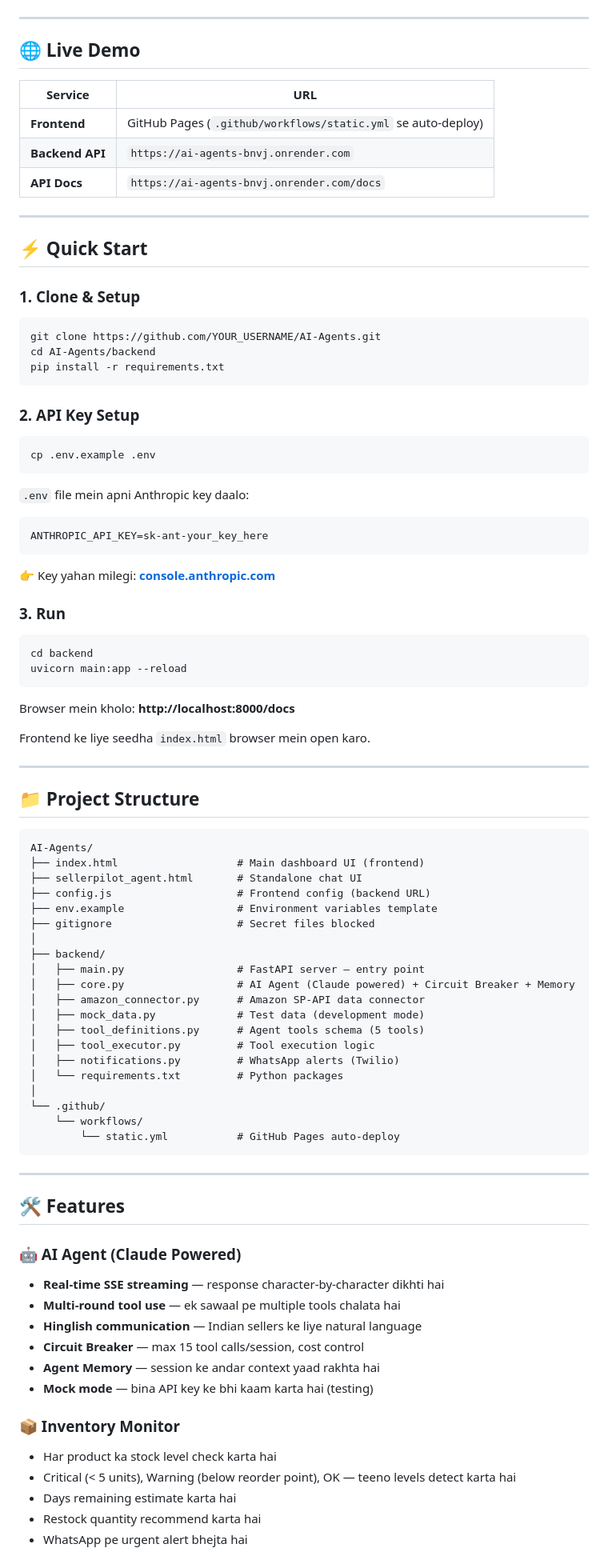
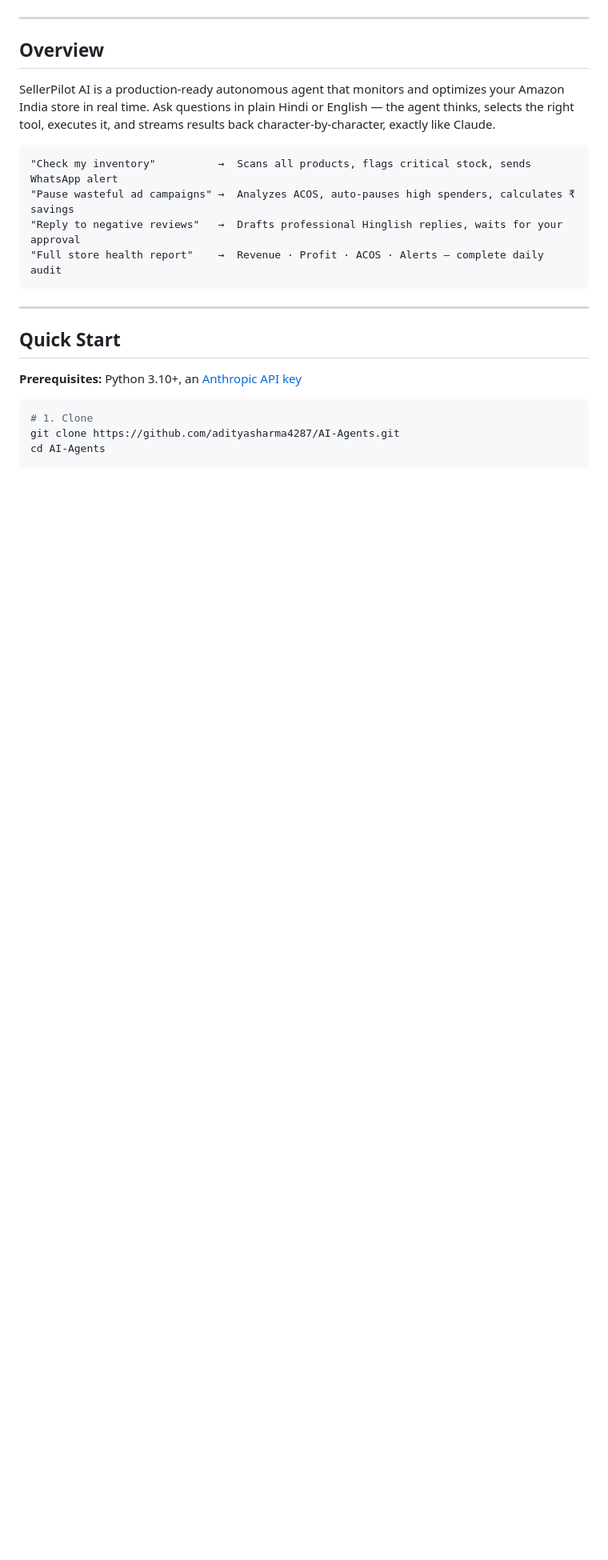
Before and after one commit to Adityasharma4287/AI-Agents, a Markdown page: README.md, the part around one of its changes. Shown at 80% size. Rendered like a GitHub page; blank space fills up the shorter version.

````diff
--- a/README.md
+++ b/README.md
@@ -6,87 +26,25 @@
 
 ---
 
-## 🌐 Live Demo
+## Overview
 
-| Service | URL |
-|---------|-----|
-| **Frontend** | GitHub Pages (`.github/workflows/static.yml` se auto-deploy) |
-| **Backend API** | `https://ai-agents-bnvj.onrender.com` |
-| **API Docs** | `https://ai-agents-bnvj.onrender.com/docs` |
-
----
-
-## ⚡ Quick Start
-
-### 1. Clone & Setup
-```bash
-git clone https://github.com/YOUR_USERNAME/AI-Agents.git
-cd AI-Agents/backend
-pip install -r requirements.txt
-```
-
-### 2. API Key Setup
-```bash
-cp .env.example .env
-```
-`.env` file mein apni Anthropic key daalo:
-```
-ANTHROPIC_API_KEY=sk-ant-your_key_here
-```
-👉 Key yahan milegi: **[console.anthropic.com](https://console.anthropic.com)**
-
-### 3. Run
-```bash
-cd backend
-uvicorn main:app --reload
-```
-Browser mein kholo: **http://localhost:8000/docs**
-
-Frontend ke liye seedha `index.html` browser mein open karo.
-
----
-
-## 📁 Project Structure
+SellerPilot AI is a production-ready autonomous agent that monitors and optimizes your Amazon India store in real time. Ask questions in plain Hindi or English — the agent thinks, selects the right tool, executes it, and streams results back character-by-character, exactly like Claude.
 
 ```
-AI-Agents/
-├── index.html                   # Main dashboard UI (frontend)
-├── sellerpilot_agent.html       # Standalone chat UI
-├── config.js                    # Frontend config (backend URL)
-├── env.example                  # Environment variables template
-├── gitignore                    # Secret files blocked
-│
-├── backend/
-│   ├── main.py                  # FastAPI server — entry point
-│   ├── core.py                  # AI Agent (Claude powered) + Circuit Breaker + Memory
-│   ├── amazon_connector.py      # Amazon SP-API data connector
-│   ├── mock_data.py             # Test data (development mode)
-│   ├── tool_definitions.py      # Agent tools schema (5 tools)
-│   ├── tool_executor.py         # Tool execution logic
-│   ├── notifications.py         # WhatsApp alerts (Twilio)
-│   └── requirements.txt         # Python packages
-│
-└── .github/
-    └── workflows/
-        └── static.yml           # GitHub Pages auto-deploy
+"Check my inventory"          →  Scans all products, flags critical stock, sends WhatsApp alert
+"Pause wasteful ad campaigns" →  Analyzes ACOS, auto-pauses high spenders, calculates ₹ savings
+"Reply to negative reviews"   →  Drafts professional Hinglish replies, waits for your approval
+"Full store health report"    →  Revenue · Profit · ACOS · Alerts — complete daily audit
 ```
 
 ---
 
-## 🛠️ Features
+## Quick Start
 
-### 🤖 AI Agent (Claude Powered)
-- **Real-time SSE streaming** — response character-by-character dikhti hai
-- **Multi-round tool use** — ek sawaal pe multiple tools chalata hai
-- **Hinglish communication** — Indian sellers ke liye natural language
-- **Circuit Breaker** — max 15 tool calls/session, cost control
-- **Agent Memory** — session ke andar context yaad rakhta hai
-- **Mock mode** — bina API key ke bhi kaam karta hai (testing)
+**Prerequisites:** Python 3.10+, an [Anthropic API key](https://console.anthropic.com)
 
-### 📦 Inventory Monitor
-- Har product ka stock level check karta hai
-- Critical (< 5 units), Warning (below reorder point), OK — teeno levels detect karta hai
-- Days remaining estimate karta hai
-- Restock quantity recommend karta hai
-- WhatsApp pe urgent alert bhejta hai
+```bash
+# 1. Clone
+git clone https://github.com/adityasharma4287/AI-Agents.git
+cd AI-Agents
 
````
Also changed, not shown: other parts of README.md (+155 -106 lines).
